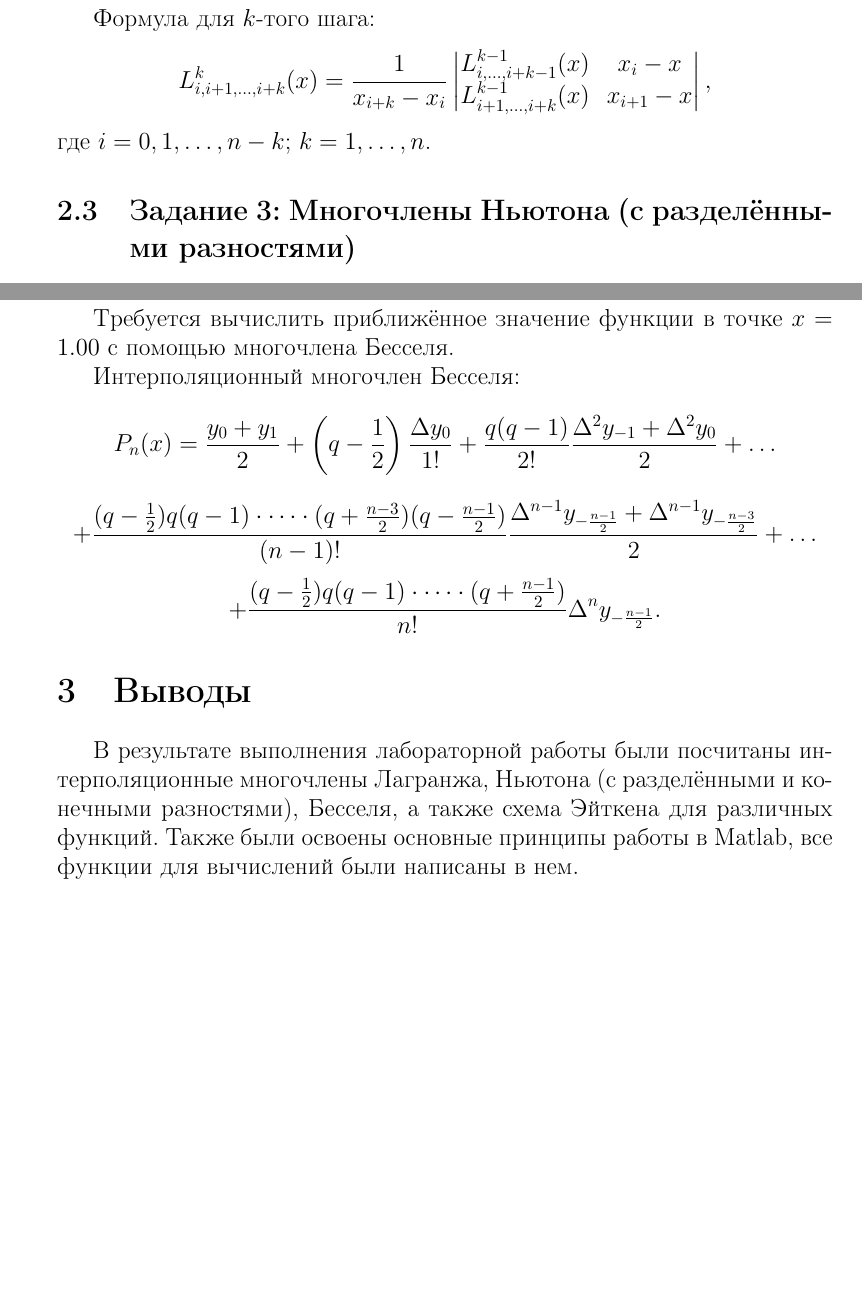
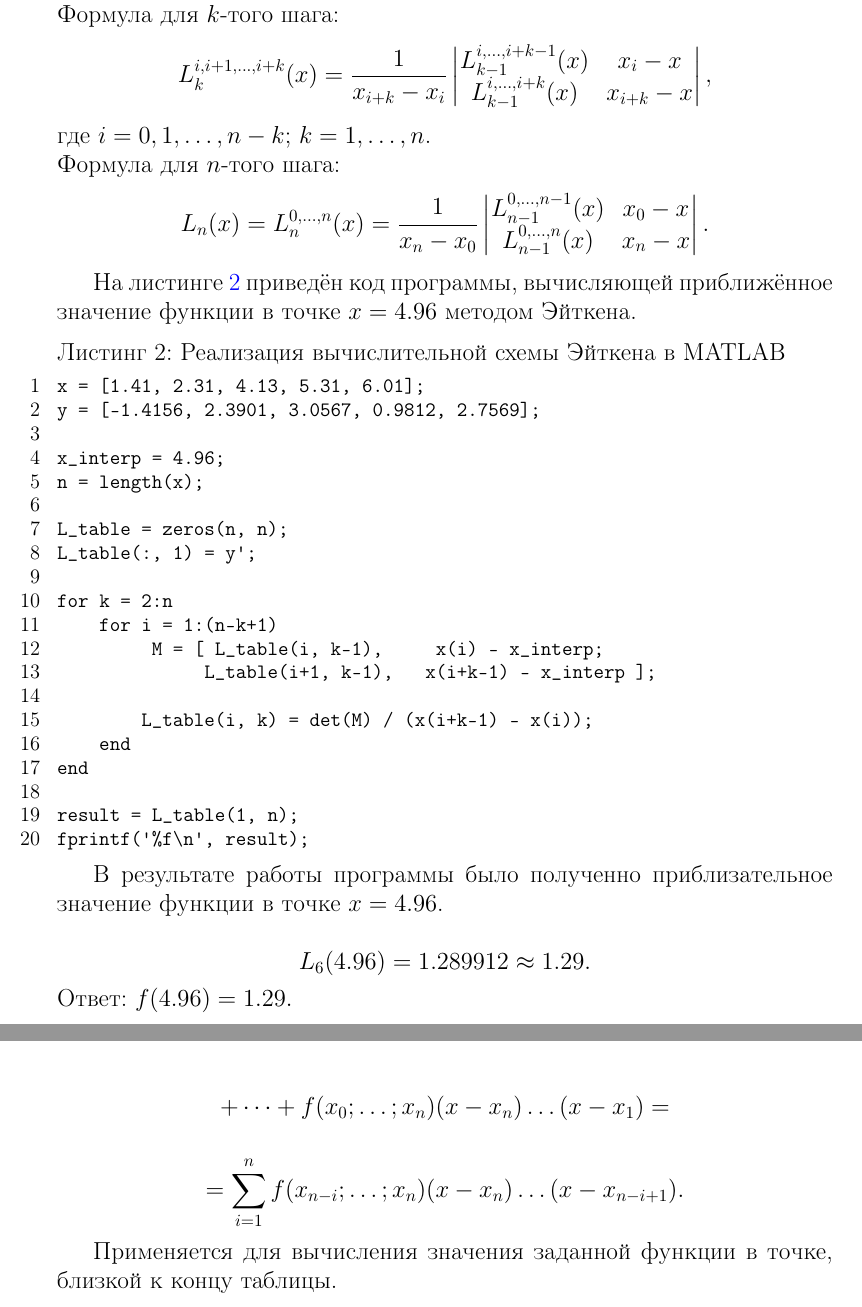
Before and after one commit to si1og/mcs-sem4-compmath, a LaTeX document (labs/lab1/report/main.tex, which reads labs/lab1/report/tex/pages/титульник.tex, labs/lab1/report/tex/sections/основная_часть/основная_часть.tex): two parts of pages 3 and 4 of 4 before the commit and two parts of pages 5 and 6 of 6 after it, joined at a grey line, cut so that both start at the same text, the shorter picture padded with empty space. The pictures show the PDF file labs/lab1/report/main.pdf that the author committed with the source.

Commit message:
lab1: add full num1 and info about num2; make correct report design

```diff
--- a/labs/lab1/report/tex/pages/титульник.tex
+++ b/labs/lab1/report/tex/pages/титульник.tex
@@ -12,8 +12,7 @@
 
     \large Отчёт о выполнении лабораторной работы №1 \\[5pt]
     \large По дисциплине: <<Вычислительная математика>>\\[10pt]
-    \large На тему: <<Интерполяционные многочлены Лагранжа, Ньютона, Гаусса,
-    Стирлинга, Бесселя>>\\[5pt]
+    \large На тему: <<Интерполяция>>\\[5pt]
 \end{center}
 
 \vspace{70pt}
--- a/labs/lab1/report/tex/sections/основная_часть/основная_часть.tex
+++ b/labs/lab1/report/tex/sections/основная_часть/основная_часть.tex
@@ -0,0 +8 @@
+\end{enumerate}
@@ -7,5 +15,6 @@
-Требуется вычислить приближённое значение функции в данной точке $x = -3.45$ с помощью многочлена Лагранжа.
-\begin{center}
-    \begin{tabularx}{100pt}{|Y|Y|}
-        \hline
-        $x_i$ & $y_i$ \\
+\subsection{Задание 1}
+Требуется вычислить приближённое значение функции в данной точке $x = 4.96$ с помощью
+\begin{enumerate}
+    \item[а)] многочлена Лагранжа,
+    \item[б)] схемы Эйткена,
+\end{enumerate}
@@ -23,0 +26,12 @@
+    \begin{table}[H]
+        \centering
+        \caption{Точки $(x_i,y_i)$ для построения интерполяционного многочлена}
+        \label{table:values}
+        \begin{tabularx}{400pt}{|Y|Y|Y|Y|Y|Y|}
+            \hline
+            $x_i$ & $1.41$ & $2.31$ & $4.13$ & $5.31$ & $6.01$\\
+            \hline
+            $y_i$ & $-1.4156$ & $2.3901$ & $3.0567$ & $0.9812$ & $2.7569$\\
+            \hline
+        \end{tabularx}
+    \end{table}
@@ -34,5 +55,29 @@ L_n(x)= \sum_{i=0}^{n} y_i l_{n,i}(x), \quad \text{где } l_{n,i}(x)= \prod_{\
-Требуется вычислить приближённое значение функции в данной точке $x = -3.45$ с помощью схемы Эйткена.
+\begin{lstlisting}[language=MATLAB, caption={Вычисление интерполяционного многочлена Лагранжа в точке 4.96}, numbers=left]
+x = [1.41, 2.31, 4.13, 5.31, 6.01];
+y = [-1.4156, 2.3901, 3.0567, 0.9812, 2.7569];
 
-Формула для первого шага:
+x_interp = 4.96;
+L = 0;
+
+n = length(x);
+for i = 1:n
+    L_i = 1;
+    for j = 1:n;
+        if i ~= j
+            L_i = L_i * (x_interp - x(j)) / (x(i) - x(j))
+        end
+    end
+    L = L + y(i) * L_i
+end
+
+
+fprintf('%f\n', L)
+\end{lstlisting}
+
+В результате работы программы было полученно приблизательное значение функции в точке $x = 4.96$.
+
 \[
-L_{i,i+1}^{1}(x)= \frac{1}{x_{i+1} - x_i} \begin{vmatrix} L_i^{0}(x) & x_i - x \\ L_{i+1}^{0}(x) & x_{i+1} - x \end{vmatrix} = \frac{1}{x_{i+1} - x_i} \begin{vmatrix} y_i & x_i - x \\ y_{i+1} & x_{i+1} - x \end{vmatrix},
+L_6(4.96) = 1.289912 \approx 1.29.
+\]
+
+\noindentОтвет: $f(4.96) = 1.29.$
@@ -38,0 +95 @@ L_{i,i+1}^{1}(x)= \frac{1}{x_{i+1} - x_i} \begin{vmatrix} L_i^{0}(x) & x_i - x \
+\noindentФормула для первого шага:
@@ -43,6 +102,5 @@ L_{i,i+1}^{1}(x)= \frac{1}{x_{i+1} - x_i} \begin{vmatrix} L_i^{0}(x) & x_i - x \
 \[
-L_{i,i+1,\dots,i+k}^{k}(x)= \frac{1}{x_{i+k} - x_i} \begin{vmatrix} L_{i,\dots,i+k-1}^{k-1}(x) & x_i - x \\ L_{i+1,\dots,i+k}^{k-1}(x) & x_{i+1} - x \end{vmatrix},
+L_k^{i,i+1,\dots,i+k}(x)= \frac{1}{x_{i+k} - x_i} \begin{vmatrix} L_{k-1}^{i,\dots,i+k-1}(x) & x_i - x \\ L_{k-1}^{i,\dots,i+k}(x) & x_{i+k} - x \end{vmatrix},
 \]
 где $i= 0, 1,\dots, n- k$; $k= 1,\dots, n$.
 
-\subsection{Задание 3: Многочлены Ньютона (с разделёнными разностями)}
@@ -52,13 +108,38 @@ L_{i,i+1,\dots,i+k}^{k}(x)= \frac{1}{x_{i+k} - x_i} \begin{vmatrix} L_{i,\dots,i
 \[
-P_n^{(1)}(x)= f(x_0)+ \sum_{i=1}^{n} f(x_0;\dots; x_i)(x- x_0)\cdot \dots \cdot (x- x_{i-1}).
+L_n(x) = L_n^{0,\dots,n}(x)= \frac{1}{x_{n} - x_0} \begin{vmatrix} L_{n-1}^{0,\dots,n-1}(x) & x_0 - x \\ L_{n-1}^{0,\dots,n}(x) & x_{n} - x \end{vmatrix}.
 \]
 
-Интерполяционный многочлен Ньютона второго вида (для точки близкой к концу таблицы):
+На листинге \ref{lst:task2} приведён код программы, вычисляющей приближённое значение функции в точке $x=4.96$ методом Эйткена.
+
+\begin{lstlisting}[language=MATLAB, caption={Реализация вычислительной схемы Эйткена в MATLAB}, label={lst:task2}, numbers=left]
+x = [1.41, 2.31, 4.13, 5.31, 6.01];
+y = [-1.4156, 2.3901, 3.0567, 0.9812, 2.7569];
+
+x_interp = 4.96;
+n = length(x);
+
+L_table = zeros(n, n);
+L_table(:, 1) = y';
+
+for k = 2:n
+    for i = 1:(n-k+1)
+         M = [ L_table(i, k-1),     x(i) - x_interp;
+              L_table(i+1, k-1),   x(i+k-1) - x_interp ];
+
+        L_table(i, k) = det(M) / (x(i+k-1) - x(i));
+    end
+end
+
+result = L_table(1, n);
+fprintf('%f\n', result);
+\end{lstlisting}
+
+В результате работы программы было полученно приблизательное значение функции в точке $x = 4.96$.
+
 \[
-P_n^{(2)}(x)= f(x_n)+ \sum_{i=1}^{n} f(x_{n-i};\dots; x_n)(x- x_n)\cdot \dots \cdot (x- x_{n-i+1}).
+L_6(4.96) = 1.289912 \approx 1.29.
 \]
 
-\subsection{Задание 4: Многочлены Ньютона (с конечными разностями)}
-Требуется построить таблицу значений функции $f(x)= \sec(x^2)$ в диапазоне $[0; 2]$ с шагом $h= 0.4$ и вычислить значения в точках $x^{(1)}= -0.02$ и $x^{(2)}= 2.16$.
+\noindentОтвет: $f(4.96) = 1.29.$
 
-Интерполяционный многочлен Ньютона с конечными разностями первого вида:
+\subsection{Задание 2}
@@ -75,20 +158,21 @@ P_n^{(2)}(x)= f(x_n)+ \sum_{i=1}^{n} \frac{\Delta^i y_{n-i}}{i!} q(q+ 1)\cdot \d
 \[
-\Delta y_i= y_{i+1} - y_i, \quad \Delta^k y_i= \Delta^{k-1} y_{i+1} - \Delta^{k-1} y_i.
+= \sum_{i=1}^n f(x_0;\dots;x_i)(x - x_0)\dots(x - x_{i-1}).
 \]
 
-\subsection{Задание 5: Многочлен Бесселя}
-Требуется вычислить приближённое значение функции в точке $x= 1.00$ с помощью многочлена Бесселя.
+Применяется для вычисления значения заданной функции в точке, близкой к началу таблицы.
 
-Интерполяционный многочлен Бесселя:
+Интерполяционным многочленом Ньютона с разделенными разностями второго вида (многочленом интерполяции назад) называется многочлен
+
 \[
-P_n(x)= \frac{y_0+ y_1}{2} + \left(q - \frac{1}{2}\right) \frac{\Delta y_0}{1!} + \frac{q(q - 1)}{2!} \frac{\Delta^2 y_{-1} + \Delta^2 y_0}{2} + \dots
-\]
-\[
-+ \frac{(q - \frac{1}{2})q(q - 1)\cdot \dots \cdot (q + \frac{n-3}{2})(q - \frac{n-1}{2})}{(n- 1)!} \frac{\Delta^{n-1} y_{-\frac{n-1}{2}} + \Delta^{n-1} y_{-\frac{n-3}{2}}}{2} + \dots
-\]
-\[
-+ \frac{(q - \frac{1}{2})q(q - 1)\cdot \dots \cdot (q + \frac{n-1}{2})}{n!} \Delta^n y_{-\frac{n-1}{2}}.
+P_n^{(2)}(x) = f(x_n) + f(x_{n-1};x_n)(x - x_n) + f (x_{n-2};x_{n-1};x_n)(x - x_n)(x - x_{n-1})~+
 \]
 
-\section{Выводы}
-В результате выполнения лабораторной работы были посчитаны интерполяционные многочлены Лагранжа, Ньютона (с разделёнными и конечными разностями), Бесселя, а также схема Эйткена для различных функций. Также были освоены основные принципы работы в Matlab, все функции для вычислений были написаны в нем.
+\[
++ \dots + f(x_0;\dots;x_n)(x - x_n)\dots(x - x_1) =
+\]
+
+\[
+= \sum_{i=1}^n f(x_{n-i};\dots;x_n)(x - x_n)\dots(x - x_{n-i+1}).
+\]
+
+Применяется для вычисления значения заданной функции в точке, близкой к концу таблицы.
```
Also changed, not shown: labs/lab1/report/main.tex (+1 -1 lines), labs/lab1/report/tex/lib/barrel.tex (+2 -1 lines), labs/lab1/materials/ВМ 2 курс 02.03.01 варианты.pdf (deleted), labs/lab1/materials/Варианты лабораторной работы 1 - интерполяция.pdf, labs/lab1/report/main.pdf, labs/lab1/report/tex/sections/основная_часть/основная_часть.tex (68 more changed lines), 9 other files.
